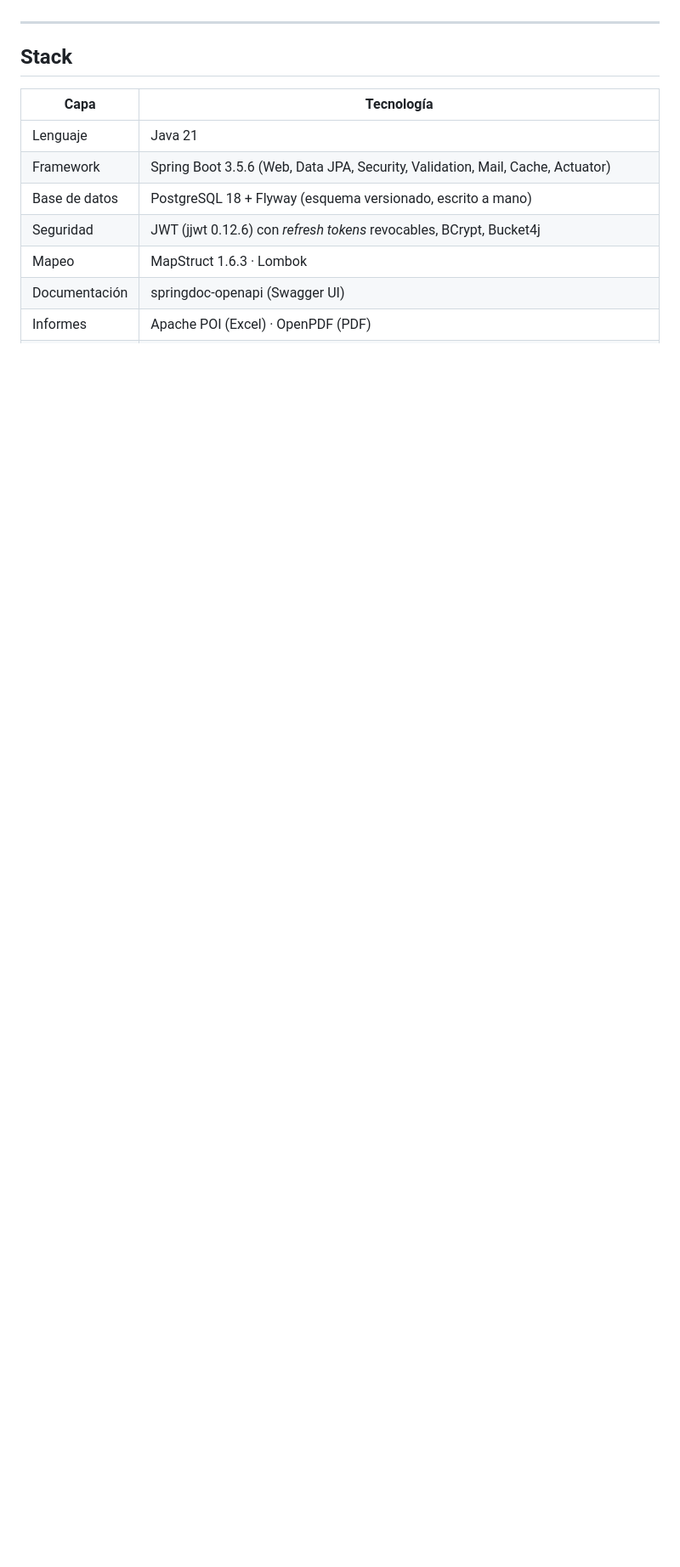
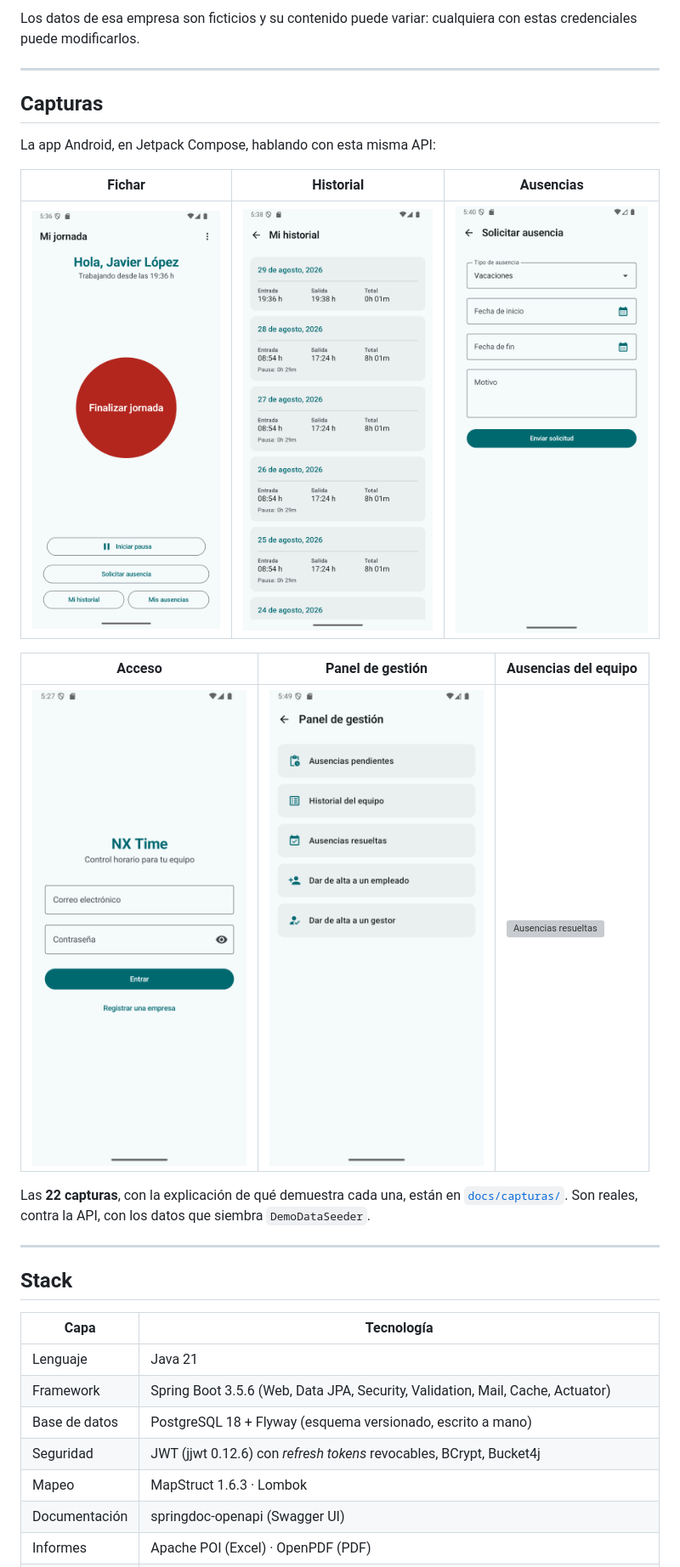
Before and after one commit to m-alfonsovillamil/NX-Time, a Markdown page: README.md, the part around one of its changes. Shown at 85% size. Rendered like a GitHub page; blank space fills up the shorter version; grey boxes are pictures that could not be loaded.

```diff
--- a/README.md
+++ b/README.md
@@ -69,3 +102,23 @@ que hacer.
+Los datos de esa empresa son ficticios y su contenido puede variar: cualquiera
+con estas credenciales puede modificarlos.
+
+---
+
+## Capturas
+
+La app Android, en Jetpack Compose, hablando con esta misma API:
+
+| Fichar | Historial | Ausencias |
+|---|---|---|
+| ![Mi jornada](docs/capturas/05-fichar-trabajando.png) | ![Mi historial](docs/capturas/07-mi-historial.png) | ![Solicitar ausencia](docs/capturas/09-solicitar-ausencia.png) |
+
+| Acceso | Panel de gestión | Ausencias del equipo |
+|---|---|---|
+| ![Login](docs/capturas/01-login.png) | ![Panel de gestión](docs/capturas/15-panel-gestion.png) | ![Ausencias resueltas](docs/capturas/22-ausencias-rechazadas.png) |
+
+Las **22 capturas**, con la explicación de qué demuestra cada una, están en
+[`docs/capturas/`](docs/capturas/). Son reales, contra la API, con los datos que
+siembra `DemoDataSeeder`.
 
 ---
 
```
Also changed, not shown: other parts of README.md (+63 -13 lines), docs/DESPLIEGUE.md (+31 -1 lines).
